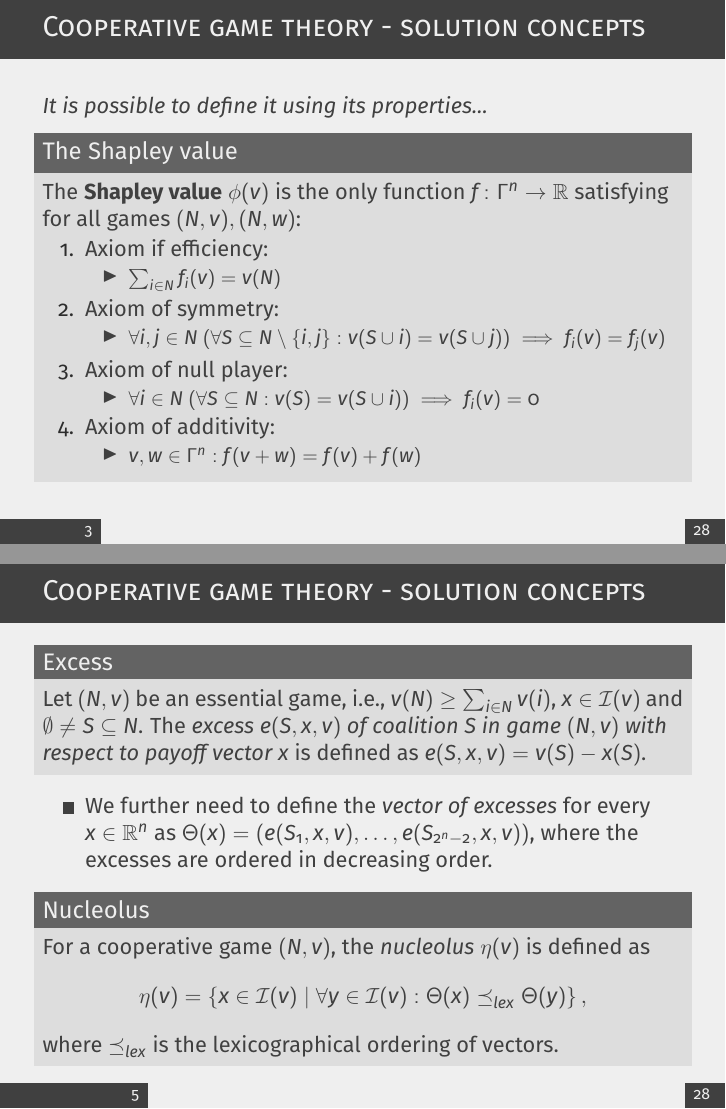
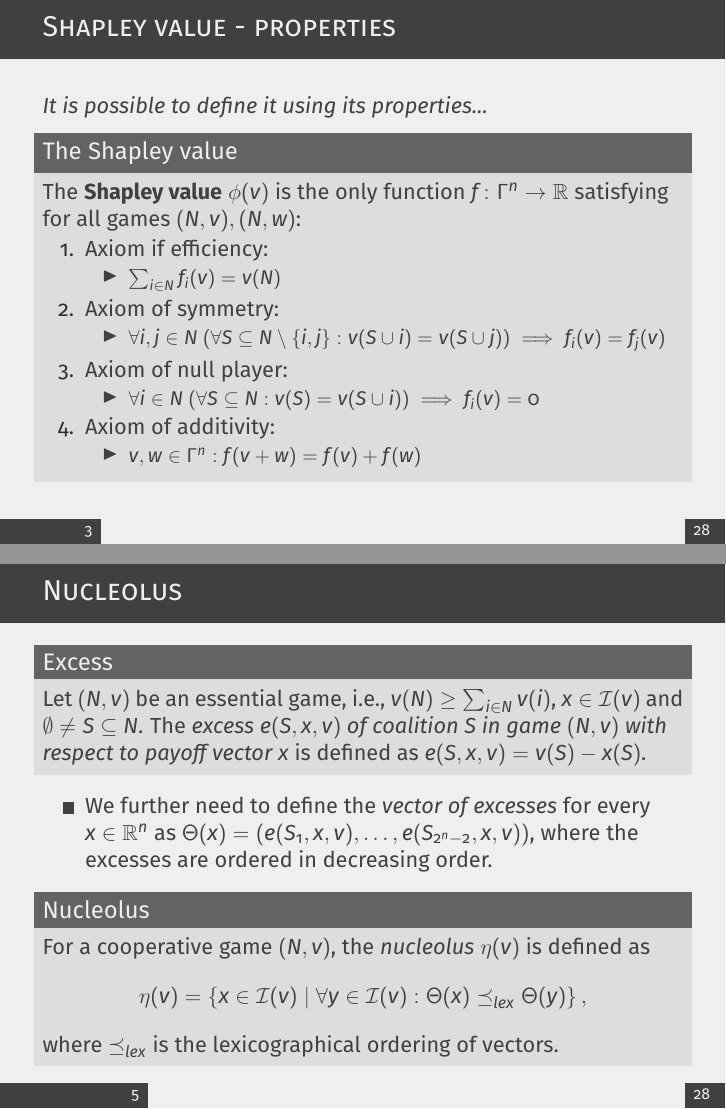
Before and after one commit to muzikr/spring-school-2025, LaTeX slides (presentation/src/presentation.tex): pages 5 and 7 of 32, joined at a grey line. Compiled offline with pdfLaTeX.

Commit message:
docs(presentation): make better headlines

```diff
--- a/presentation/src/presentation.tex
+++ b/presentation/src/presentation.tex
@@ -171,7 +171,7 @@
 
 %------------------------------------------------
 
-\begin{frame}{Cooperative game theory - solution concepts}
+\begin{frame}{Shapley value - properties}
     %\pause
     \textit{It is possible to define it using its properties...}
 	%\pause
@@ -237,7 +237,7 @@
 
 %------------------------------------------------
 
-\begin{frame}{Cooperative game theory - solution concepts}
+\begin{frame}{Nucleolus}
     %\pause
 
     \begin{block}{Excess}
```
